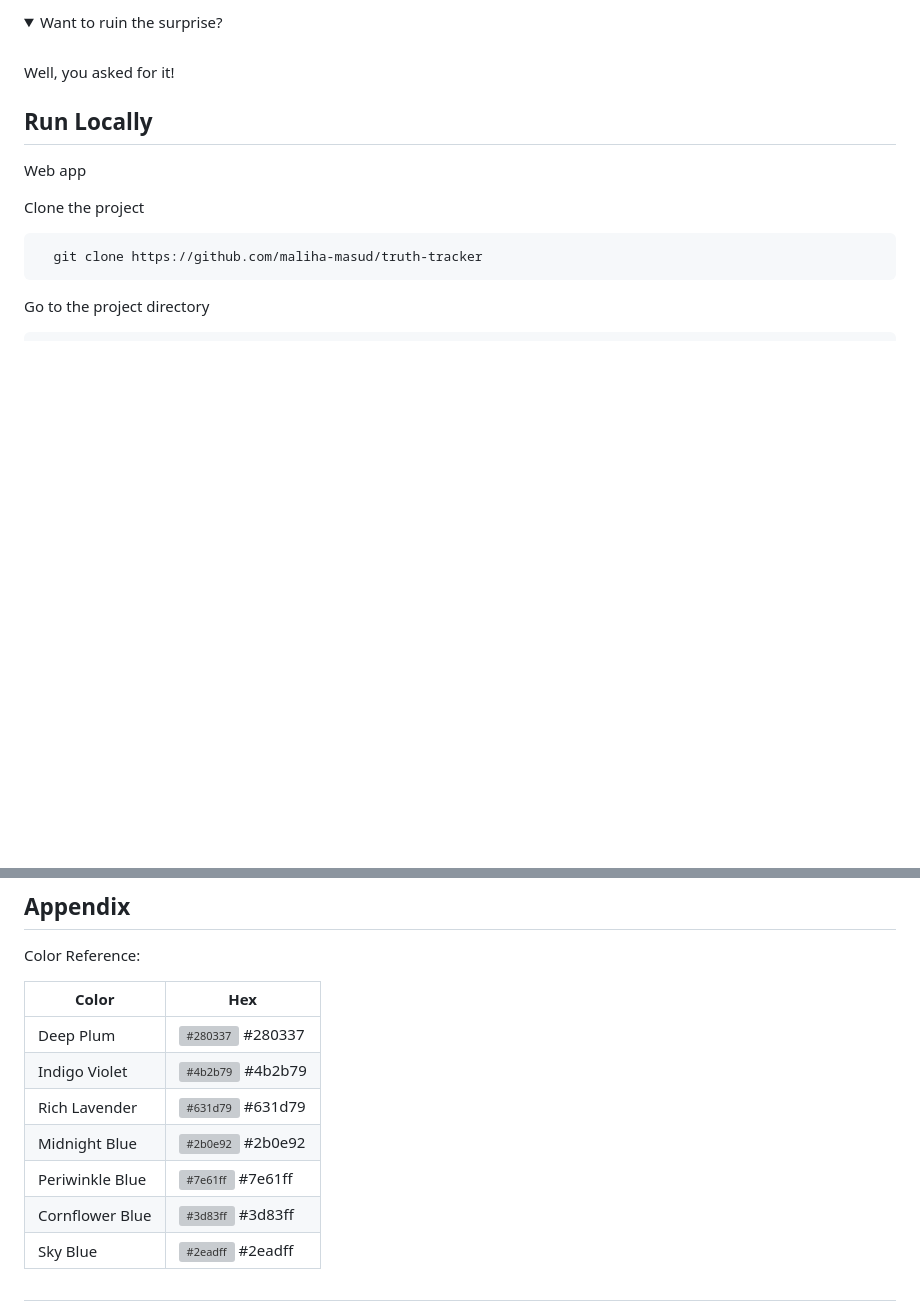
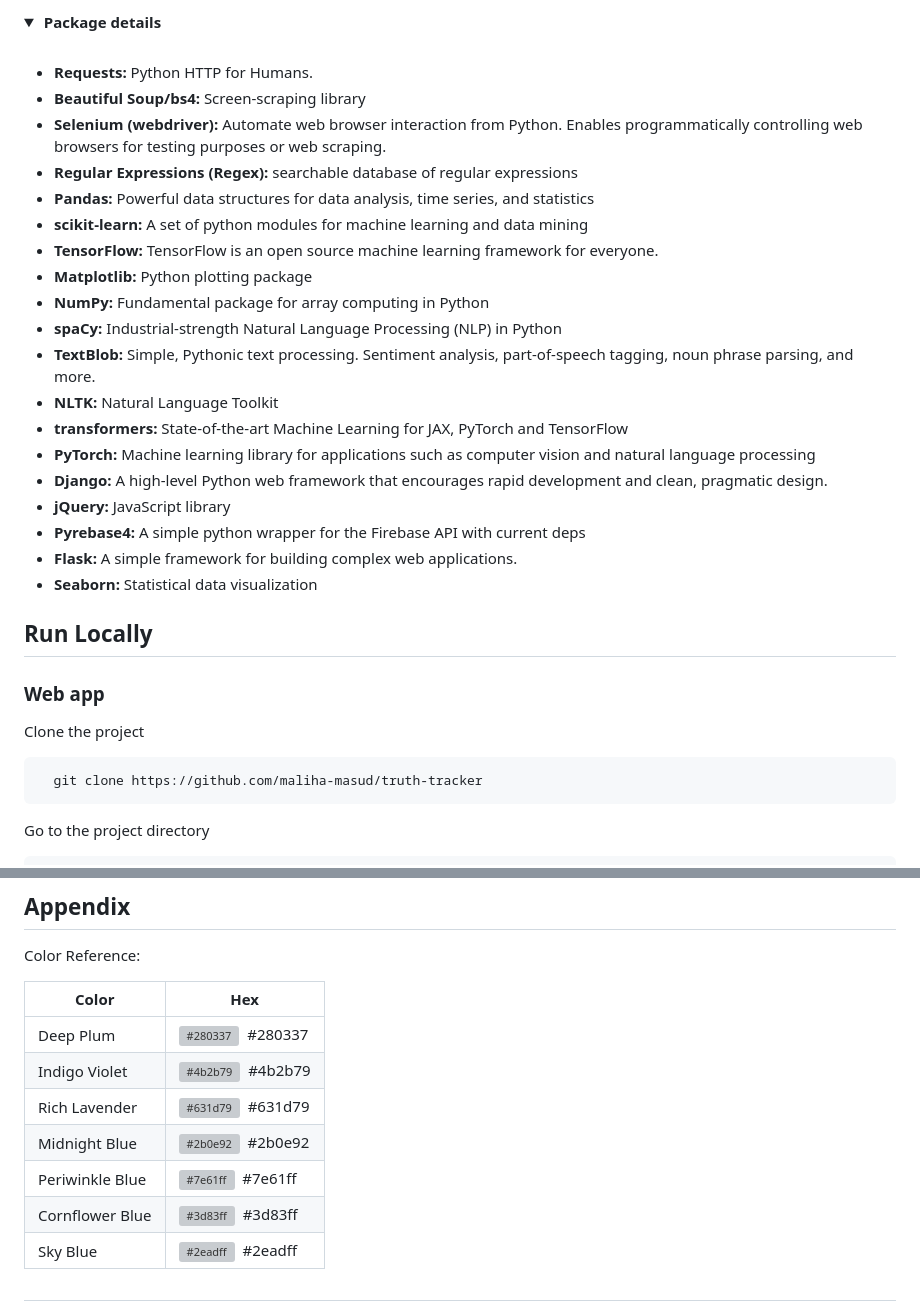
Before and after one commit to maliha-masud/truth-tracker, a Markdown page: README.md, 2 parts joined by grey strips. Drawn GitHub-style; blank space fills up the shorter version; grey boxes are pictures that could not be loaded.

```diff
--- a/README.md
+++ b/README.md
@@ -30,14 +65,34 @@ The dataset is created by scraping the web, the analysis of text is done using e
 
 <details open>
-    <summary>Want to ruin the surprise?</summary>
+    <summary><b>&nbsp;Package details</b></summary>
     <br>
-    Well, you asked for it!
+    <ul>
+        <li><b>Requests:</b> Python HTTP for Humans.</li>
+        <li><b>Beautiful Soup/bs4:</b> Screen-scraping library</li>
+        <li><b>Selenium (webdriver):</b> Automate web browser interaction from Python. Enables programmatically controlling web browsers for testing purposes or web scraping.</li>
+        <li><b>Regular Expressions (Regex):</b> searchable database of regular expressions</li>
+        <li><b>Pandas:</b> Powerful data structures for data analysis, time series, and statistics</li>
+        <li><b>scikit-learn:</b> A set of python modules for machine learning and data mining</li>
+        <li><b>TensorFlow:</b> TensorFlow is an open source machine learning framework for everyone.</li>
+        <li><b>Matplotlib:</b> Python plotting package</li>
+        <li><b>NumPy:</b> Fundamental package for array computing in Python</li>
+        <li><b>spaCy:</b> Industrial-strength Natural Language Processing (NLP) in Python</li>
+        <li><b>TextBlob:</b> Simple, Pythonic text processing. Sentiment analysis, part-of-speech tagging, noun phrase parsing, and more.</li>
+        <li><b>NLTK:</b> Natural Language Toolkit</li>
+        <li><b>transformers:</b> State-of-the-art Machine Learning for JAX, PyTorch and TensorFlow</li>
+        <li><b>PyTorch:</b> Machine learning library for applications such as computer vision and natural language processing</li>
+        <li><b>Django:</b> A high-level Python web framework that encourages rapid development and clean, pragmatic design.</li>
+        <li><b>jQuery:</b> JavaScript library</li>
+        <li><b>Pyrebase4:</b> A simple python wrapper for the Firebase API with current deps</li>
+        <li><b>Flask:</b> A simple framework for building complex web applications.</li>
+        <li><b>Seaborn:</b> Statistical data visualization</li>
+    </ul>
 </details>
 
 
 ## Run Locally
 
-Web app
+### Web app
 
 Clone the project
 
@@ -131,12 +188,12 @@ Color Reference:
 
 | Color             | Hex                                                                |
 | ----------------- | ------------------------------------------------------------------ |
-| Deep Plum | ![#280337](https://via.placeholder.com/10/280337?text=+) #280337 |
-| Indigo Violet | ![#4b2b79](https://via.placeholder.com/10/4b2b79?text=+) #4b2b79 |
-| Rich Lavender | ![#631d79](https://via.placeholder.com/10/631d79?text=+) #631d79 |
-| Midnight Blue | ![#2b0e92](https://via.placeholder.com/10/2b0e92?text=+) #2b0e92 |
-| Periwinkle Blue | ![#7e61ff](https://via.placeholder.com/10/7e61ff?text=+) #7e61ff |
-| Cornflower Blue | ![#3d83ff](https://via.placeholder.com/10/3d83ff?text=+) #3d83ff |
-| Sky Blue | ![#2eadff](https://via.placeholder.com/10/2eadff?text=+) #2eadff |
+| Deep Plum | ![#280337](https://via.placeholder.com/10/280337?text=+) &nbsp;#280337 |
+| Indigo Violet | ![#4b2b79](https://via.placeholder.com/10/4b2b79?text=+) &nbsp;#4b2b79 |
+| Rich Lavender | ![#631d79](https://via.placeholder.com/10/631d79?text=+) &nbsp;#631d79 |
+| Midnight Blue | ![#2b0e92](https://via.placeholder.com/10/2b0e92?text=+) &nbsp;#2b0e92 |
+| Periwinkle Blue | ![#7e61ff](https://via.placeholder.com/10/7e61ff?text=+) &nbsp;#7e61ff |
+| Cornflower Blue | ![#3d83ff](https://via.placeholder.com/10/3d83ff?text=+) &nbsp;#3d83ff |
+| Sky Blue | ![#2eadff](https://via.placeholder.com/10/2eadff?text=+) &nbsp;#2eadff |
 
 ##
```
Also changed, not shown: other parts of README.md (+46 -5 lines).
